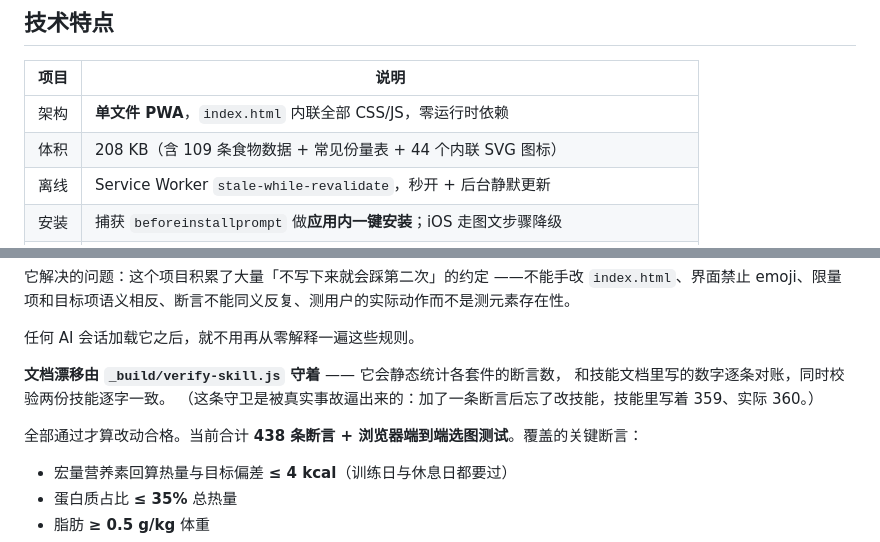
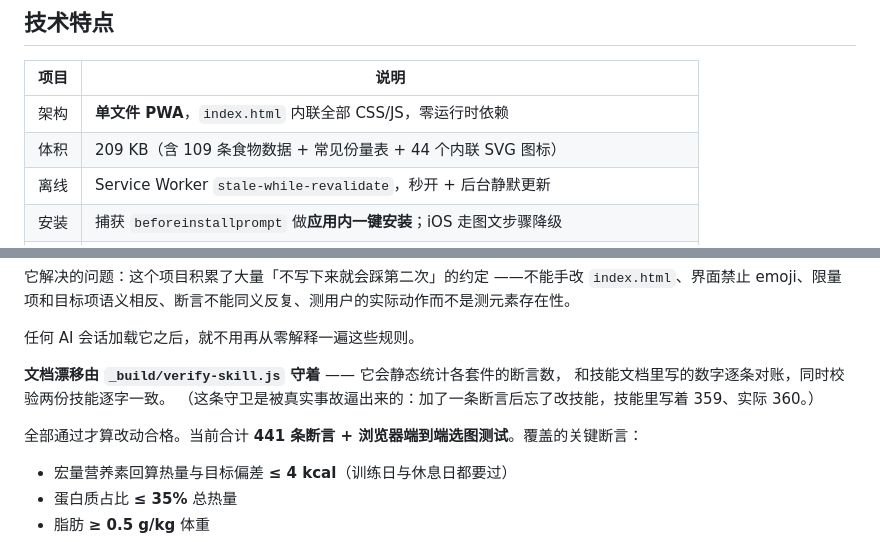
Before and after one commit to hkkdling-sketch/shishi-diet, a Markdown page: README.md, 2 parts joined by grey strips. GitHub-like rendering.

```diff
--- a/README.md
+++ b/README.md
@@ -190,7 +190,7 @@ Cloudflare Worker 里（`proxy/` 目录，含完整代码和 5 分钟部署步
 | 项目 | 说明                                                           |
 | -- | ------------------------------------------------------------ |
 | 架构 | **单文件 PWA**，`index.html` 内联全部 CSS/JS，零运行时依赖                  |
-| 体积 | 208 KB（含 109 条食物数据 + 常见份量表 + 44 个内联 SVG 图标）         |
+| 体积 | 209 KB（含 109 条食物数据 + 常见份量表 + 44 个内联 SVG 图标）         |
 | 离线 | Service Worker `stale-while-revalidate`，秒开 + 后台静默更新          |
 | 安装 | 捕获 `beforeinstallprompt` 做**应用内一键安装**；iOS 走图文步骤降级         |
 | 图标 | **内联 SVG**，不是 emoji（emoji 在 iOS / Android / Windows 上渲染差异极大） |
@@ -345,7 +345,7 @@ node _build/render-guide.js
 （这条守卫是被真实事故逼出来的：加了一条断言后忘了改技能，技能里写着 359、实际 360。）
 
 
-全部通过才算改动合格。当前合计 **438 条断言 + 浏览器端到端选图测试**。覆盖的关键断言：
+全部通过才算改动合格。当前合计 **441 条断言 + 浏览器端到端选图测试**。覆盖的关键断言：
 
 - 宏量营养素回算热量与目标偏差 **≤ 4 kcal**（训练日与休息日都要过）
 - 蛋白质占比 **≤ 35%** 总热量
```
